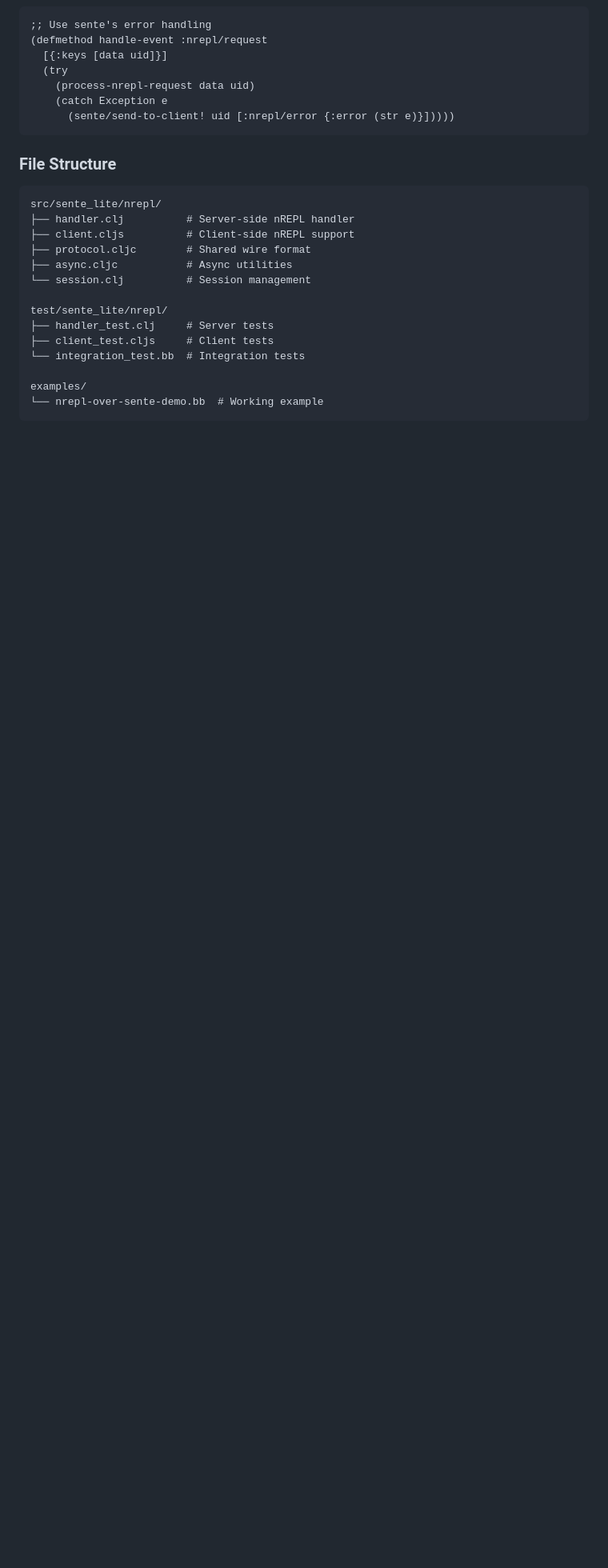
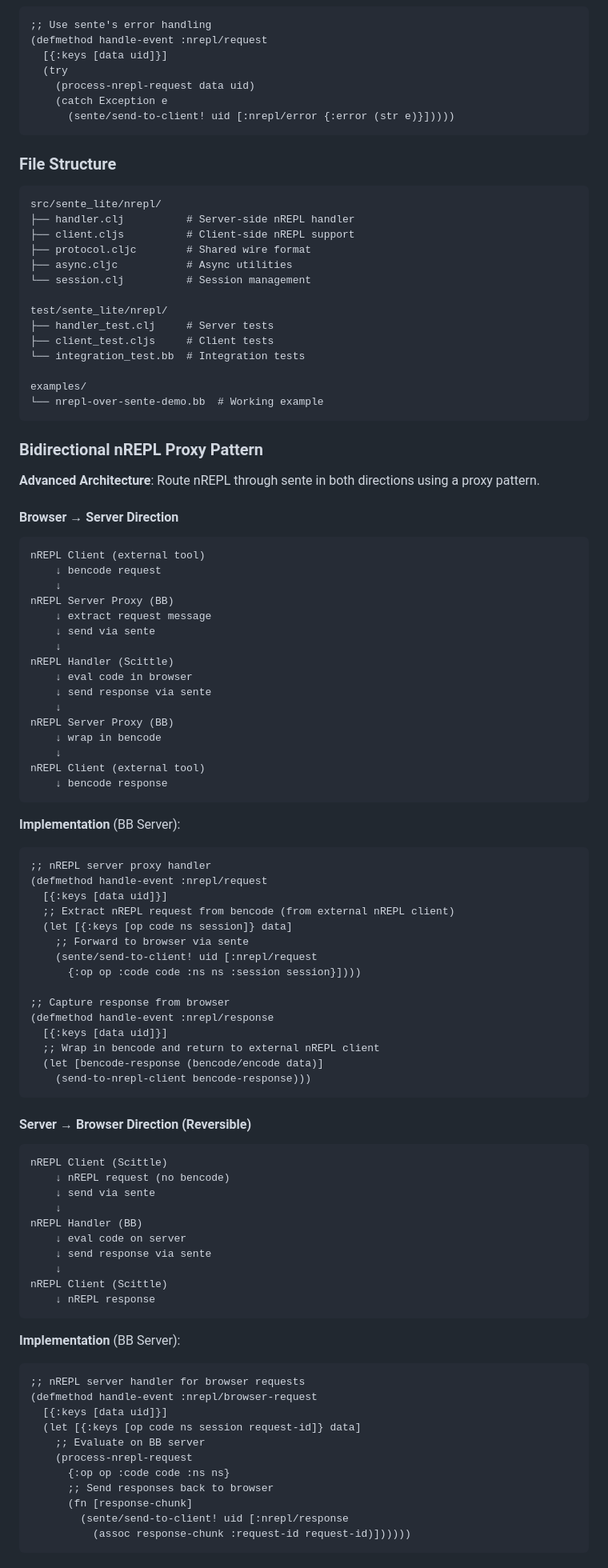
Before and after one commit to franks42/sente_lite, a Markdown page: doc/sente-lite-modules.md, the part around one of its changes. Shown at 80% size. Rendered like a GitHub page; blank space fills up the shorter version.

````diff
--- a/doc/sente-lite-modules.md
+++ b/doc/sente-lite-modules.md
@@ -828,3 +828,77 @@ examples/
 └── nrepl-over-sente-demo.bb  # Working example
 ```
 
+### Bidirectional nREPL Proxy Pattern
+
+**Advanced Architecture**: Route nREPL through sente in both directions using a proxy pattern.
+
+#### Browser → Server Direction
+
+```
+nREPL Client (external tool)
+    ↓ bencode request
+    ↓
+nREPL Server Proxy (BB)
+    ↓ extract request message
+    ↓ send via sente
+    ↓
+nREPL Handler (Scittle)
+    ↓ eval code in browser
+    ↓ send response via sente
+    ↓
+nREPL Server Proxy (BB)
+    ↓ wrap in bencode
+    ↓
+nREPL Client (external tool)
+    ↓ bencode response
+```
+
+**Implementation** (BB Server):
+```clojure
+;; nREPL server proxy handler
+(defmethod handle-event :nrepl/request
+  [{:keys [data uid]}]
+  ;; Extract nREPL request from bencode (from external nREPL client)
+  (let [{:keys [op code ns session]} data]
+    ;; Forward to browser via sente
+    (sente/send-to-client! uid [:nrepl/request
+      {:op op :code code :ns ns :session session}])))
+
+;; Capture response from browser
+(defmethod handle-event :nrepl/response
+  [{:keys [data uid]}]
+  ;; Wrap in bencode and return to external nREPL client
+  (let [bencode-response (bencode/encode data)]
+    (send-to-nrepl-client bencode-response)))
+```
+
+#### Server → Browser Direction (Reversible)
+
+```
+nREPL Client (Scittle)
+    ↓ nREPL request (no bencode)
+    ↓ send via sente
+    ↓
+nREPL Handler (BB)
+    ↓ eval code on server
+    ↓ send response via sente
+    ↓
+nREPL Client (Scittle)
+    ↓ nREPL response
+```
+
+**Implementation** (BB Server):
+```clojure
+;; nREPL server handler for browser requests
+(defmethod handle-event :nrepl/browser-request
+  [{:keys [data uid]}]
+  (let [{:keys [op code ns session request-id]} data]
+    ;; Evaluate on BB server
+    (process-nrepl-request
+      {:op op :code code :ns ns}
+      ;; Send responses back to browser
+      (fn [response-chunk]
+        (sente/send-to-client! uid [:nrepl/response
+          (assoc response-chunk :request-id request-id)])))))
+```
+
````
Also changed, not shown: other parts of doc/sente-lite-modules.md (+116 -5 lines).
